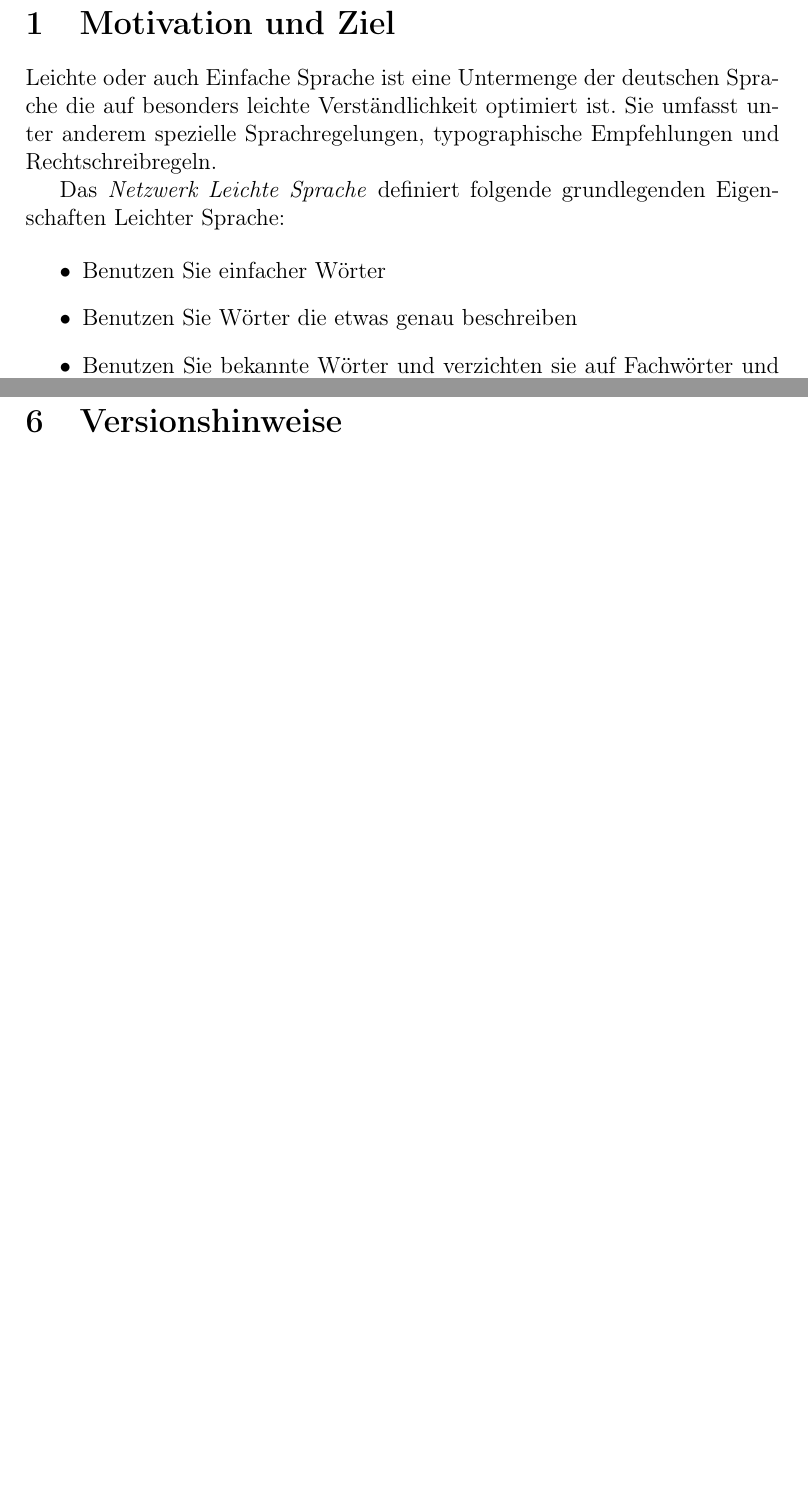
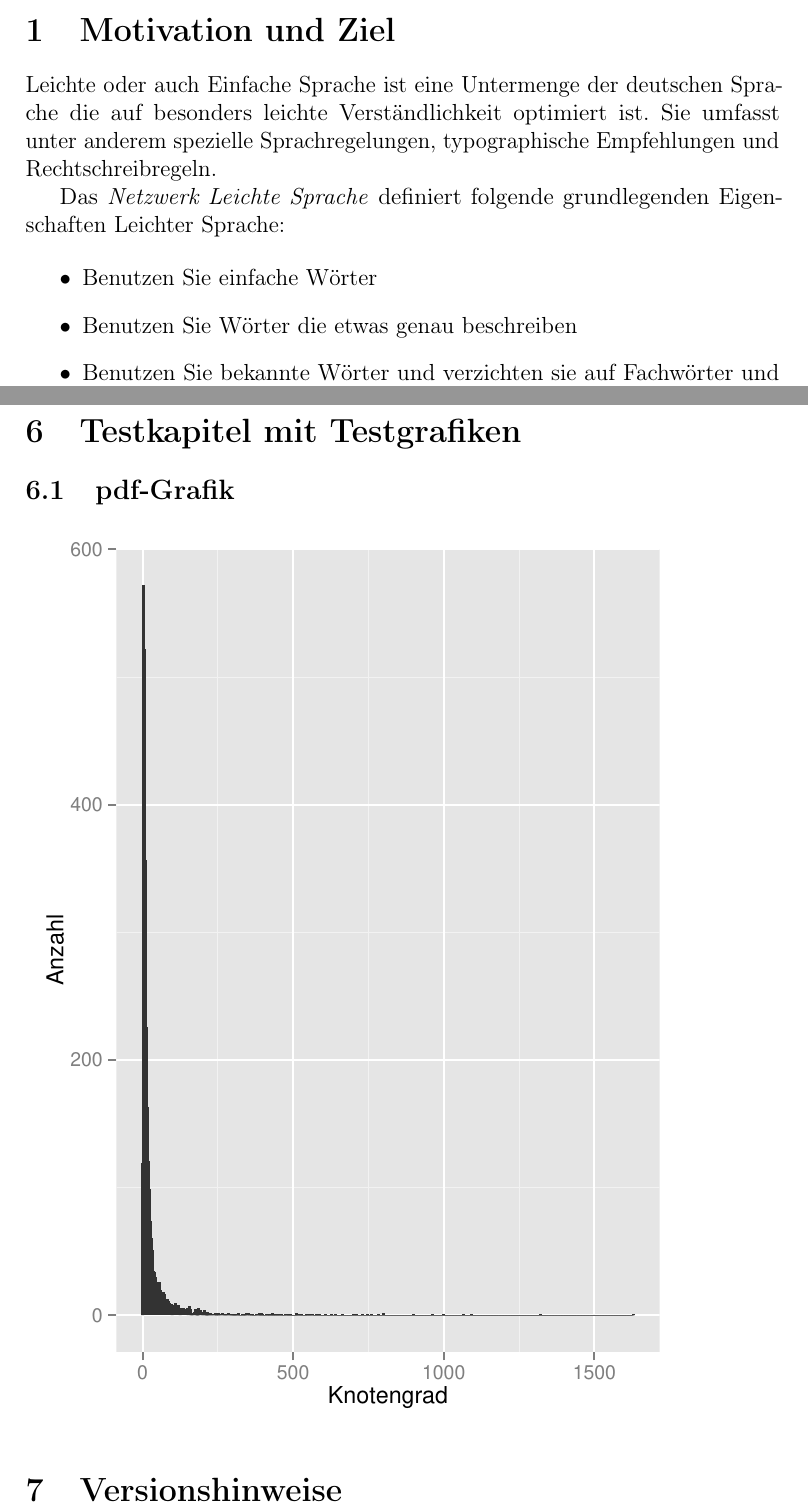
Before and after one commit to IRGraphProject/IRGraphProject, a LaTeX document (doc/latex/cooccurrence_graph_measures.tex): two parts of pages 2 and 7 of 8 before the commit and two parts of pages 2 and 8 of 9 after it, joined at a grey line, cut so that both start at the same text, the shorter picture padded with empty space. Compiled offline with pdfLaTeX.

Commit message:
added test-graphics

```diff
--- a/doc/latex/cooccurrence_graph_measures.tex
+++ b/doc/latex/cooccurrence_graph_measures.tex
@@ -4,6 +4,11 @@
 \usepackage{amssymb,amsfonts,amsmath}
 \usepackage{ngerman}
 \usepackage{booktabs}
+\usepackage{microtype}
+
+\usepackage{svg}
+\usepackage{graphicx}
+\graphicspath{{../img/}}
 
 \title{Grapheigenschaften auf Kookkurrenzgraphen in Leichter und Standardsprache auf Wikipedia- und Nachrichtencorpora}
 \author{Author 1, Author 2, Author 3\\Modul "`Fortgeschrittene Methoden des Information Retrieval"'}
@@ -23,8 +28,9 @@ Rechtschreibregeln.
 Das \emph{Netzwerk Leichte Sprache} definiert folgende grundlegenden
 Eigenschaften Leichter Sprache:
 
+% Quellenangabe?!
 \begin{itemize}
-	\item Benutzen Sie einfacher W\"orter
+	\item Benutzen Sie einfache W\"orter
 	\item Benutzen Sie W\"orter die etwas genau beschreiben
 	\item Benutzen Sie bekannte W\"orter und verzichten sie auf Fachw\"orter und Fremdw\"orter
 	\item Benutzen Sie immer die gleichen W\"orter f\"ur gleiche Dinge.
@@ -238,7 +244,15 @@ für alle Graphen nachweisen. TODO passt das? skalenfreiheit?
 \section{Ergebnisse}
 \subsection{Weitere Beobachtungen}
 \paragraph{H\"aufigste W\"orter nach Sprache}
-%\section{Konklusion}
+
+%%%%%%%%%%%%%%%%%%%%%%%%%%%%%%%%%%%%%%%%%%%%%%%%%%%%%%%%%%%%%%%%%%%%%%%%%%%%%%%%
+\section{Testkapitel mit Testgrafiken}
+
+\subsection{pdf-Grafik}
+\includegraphics{testplot.pdf}
+
+%%%%%%%%%%%%%%%%%%%%%%%%%%%%%%%%%%%%%%%%%%%%%%%%%%%%%%%%%%%%%%%%%%%%%%%%%%%%%%%%
+
 \section{Versionshinweise}
 
 \newpage
```
Also changed, not shown: doc/img/testplot.pdf (added), doc/img/testplot.svg (added).
